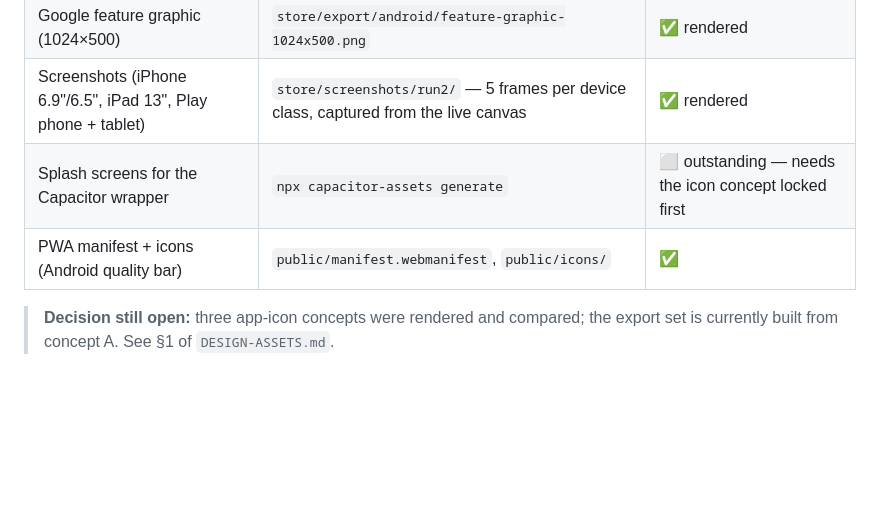
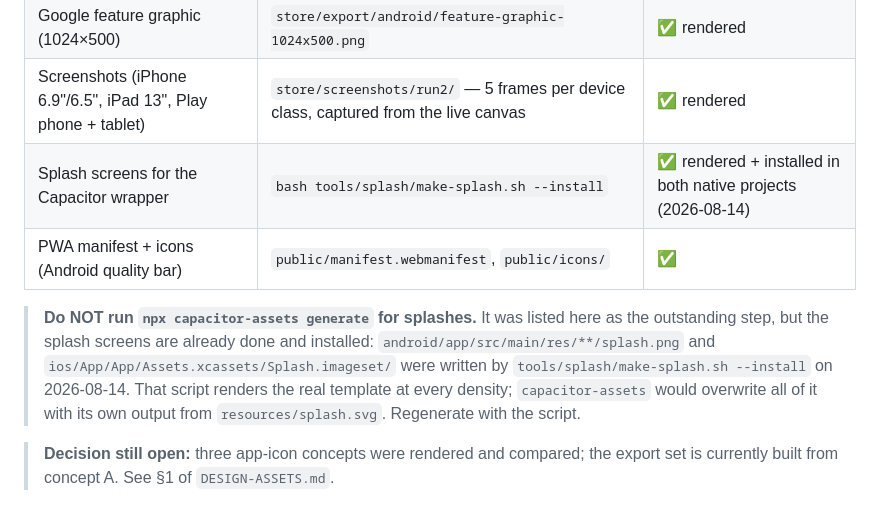
Before and after one commit to Abara-Brothers/cannons-and-canyons, a Markdown page: store/STORE_LISTING.md, the part around the change. GitHub-like rendering; blank space fills up the shorter version.

Commit message:
docs: stop telling people to overwrite the splash screens
STORE_LISTING listed splashes as outstanding via `npx capacitor-assets
generate`. They are not outstanding -- make-splash.sh --install wrote
them into both native projects on 2026-08-14 -- and running that command
would overwrite the rendered set with its own output.

Verified: android/app/src/main/res/drawable/splash.png and
ios/App/App/Assets.xcassets/Splash.imageset/ both present and dated.

Co-Authored-By: Claude Opus 5 <noreply@anthropic.com>

```diff
--- a/store/STORE_LISTING.md
+++ b/store/STORE_LISTING.md
@@ -150,8 +150,15 @@ Full detail — concepts, sizes, and how each was produced — is in
 | Production icon set (iOS 1024, Play 512, adaptive, PWA) | `store/export/` | ✅ rendered + verified |
 | Google feature graphic (1024×500) | `store/export/android/feature-graphic-1024x500.png` | ✅ rendered |
 | Screenshots (iPhone 6.9"/6.5", iPad 13", Play phone + tablet) | `store/screenshots/run2/` — 5 frames per device class, captured from the live canvas | ✅ rendered |
-| Splash screens for the Capacitor wrapper | `npx capacitor-assets generate` | ⬜ outstanding — needs the icon concept locked first |
+| Splash screens for the Capacitor wrapper | `bash tools/splash/make-splash.sh --install` | ✅ rendered + installed in both native projects (2026-08-14) |
 | PWA manifest + icons (Android quality bar) | `public/manifest.webmanifest`, `public/icons/` | ✅ |
+
+> **Do NOT run `npx capacitor-assets generate` for splashes.** It was listed here
+> as the outstanding step, but the splash screens are already done and installed:
+> `android/app/src/main/res/**/splash.png` and `ios/App/App/Assets.xcassets/Splash.imageset/`
+> were written by `tools/splash/make-splash.sh --install` on 2026-08-14. That script
+> renders the real template at every density; `capacitor-assets` would overwrite all
+> of it with its own output from `resources/splash.svg`. Regenerate with the script.
 
 > **Decision still open:** three app-icon concepts were rendered and compared; the
 > export set is currently built from concept A. See §1 of `DESIGN-ASSETS.md`.
```
